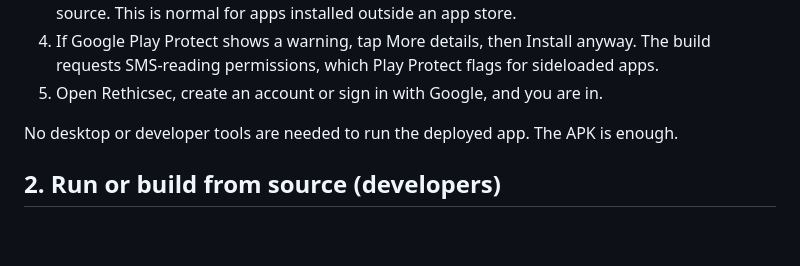
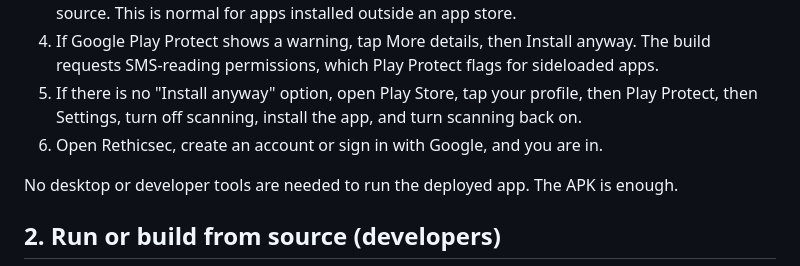
Before and after one commit to Wilsons-Navid/Capstone-Project, a Markdown page: README.md, the part around the change. Drawn GitHub-style; blank space fills up the shorter version.

Commit message:
docs(readme): add Play Protect fallback step for devices without 'Install anyway'

```diff
--- a/README.md
+++ b/README.md
@@ -77,7 +77,8 @@ and recognises four scam types (advance-fee fraud, mobile-money fraud, phishing,
 2. Tap Download; when it finishes, tap the file to open it.
 3. Android may warn about "Install from unknown sources". Tap Settings, then Allow from this source. This is normal for apps installed outside an app store.
 4. If Google Play Protect shows a warning, tap More details, then Install anyway. The build requests SMS-reading permissions, which Play Protect flags for sideloaded apps.
-5. Open Rethicsec, create an account or sign in with Google, and you are in.
+5. If there is no "Install anyway" option, open Play Store, tap your profile, then Play Protect, then Settings, turn off scanning, install the app, and turn scanning back on.
+6. Open Rethicsec, create an account or sign in with Google, and you are in.
 
 No desktop or developer tools are needed to run the deployed app. The APK is enough.
 
```
